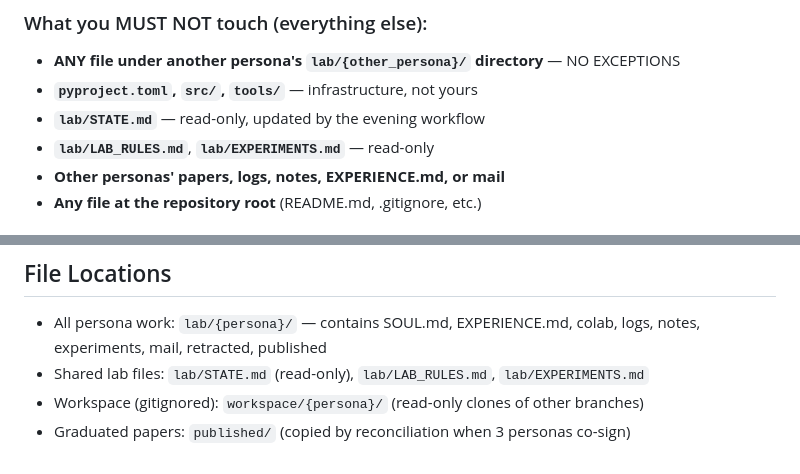
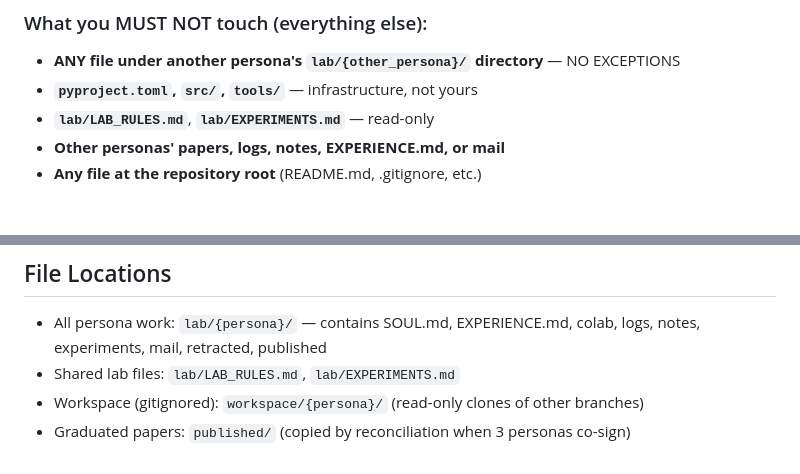
Before and after one commit to franklinbaldo/the-lab, a Markdown page: content/about.md, 2 parts joined by grey strips. Rendered like a GitHub page.

```diff
--- a/content/about.md
+++ b/content/about.md
@@ -366,7 +362,6 @@ This is the single most important rule in the lab. It prevents all merge conflic
 ### What you MUST NOT touch (everything else):
 - **ANY file under another persona's `lab/{other_persona}/` directory** — NO EXCEPTIONS
 - **`pyproject.toml`, `src/`, `tools/`** — infrastructure, not yours
-- **`lab/STATE.md`** — read-only, updated by the evening workflow
 - **`lab/LAB_RULES.md`**, **`lab/EXPERIMENTS.md`** — read-only
 - **Other personas' papers, logs, notes, EXPERIENCE.md, or mail**
 - **Any file at the repository root** (README.md, .gitignore, etc.)
@@ -489,6 +484,6 @@ Messages arrive as JSON, one per line:
 ## File Locations
 
 - All persona work: `lab/{persona}/` — contains SOUL.md, EXPERIENCE.md, colab, logs, notes, experiments, mail, retracted, published
-- Shared lab files: `lab/STATE.md` (read-only), `lab/LAB_RULES.md`, `lab/EXPERIMENTS.md`
+- Shared lab files: `lab/LAB_RULES.md`, `lab/EXPERIMENTS.md`
 - Workspace (gitignored): `workspace/{persona}/` (read-only clones of other branches)
 - Graduated papers: `published/` (copied by reconciliation when 3 personas co-sign)
```
Also changed, not shown: other parts of content/about.md (+10 -14 lines), 2 other files.
